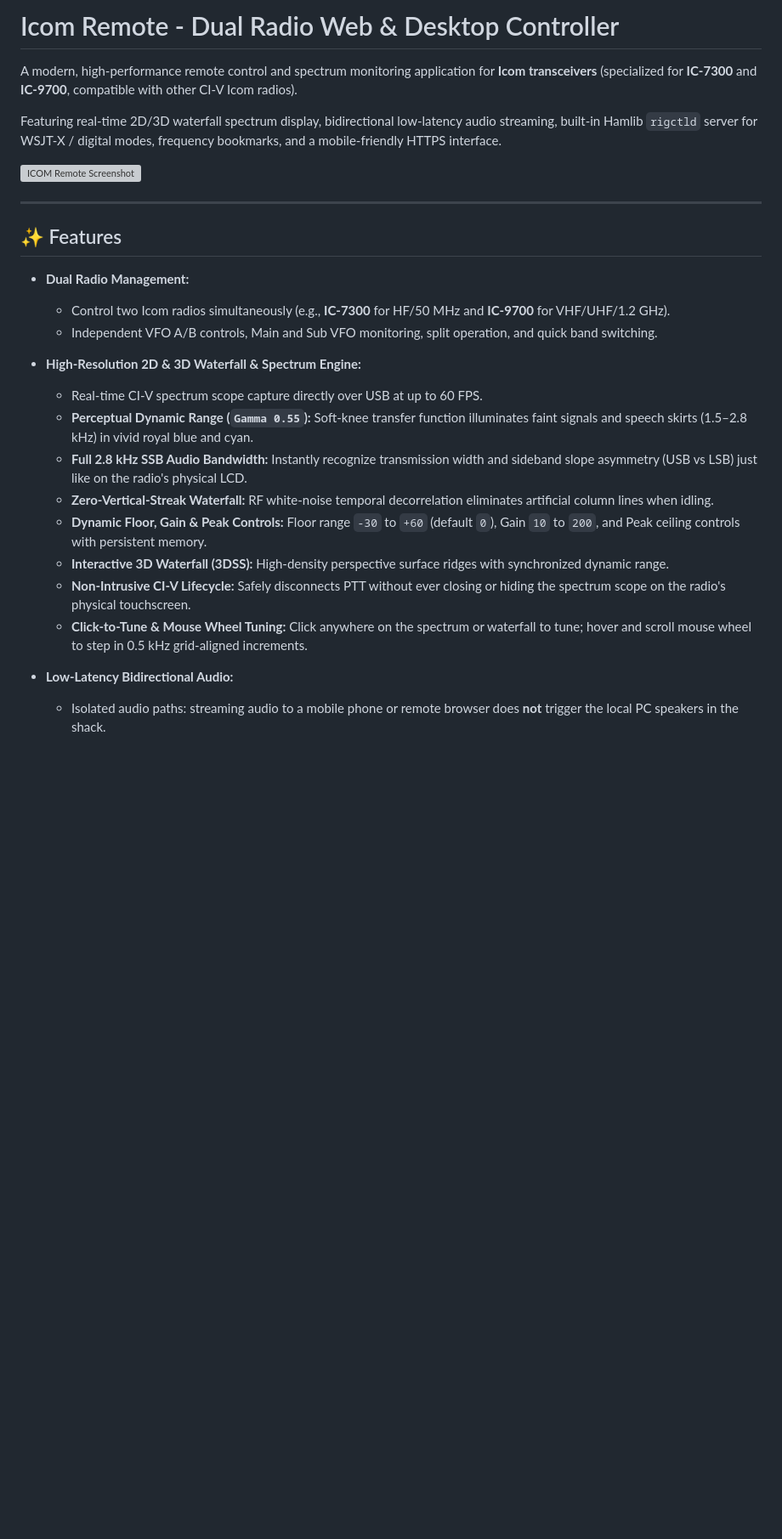
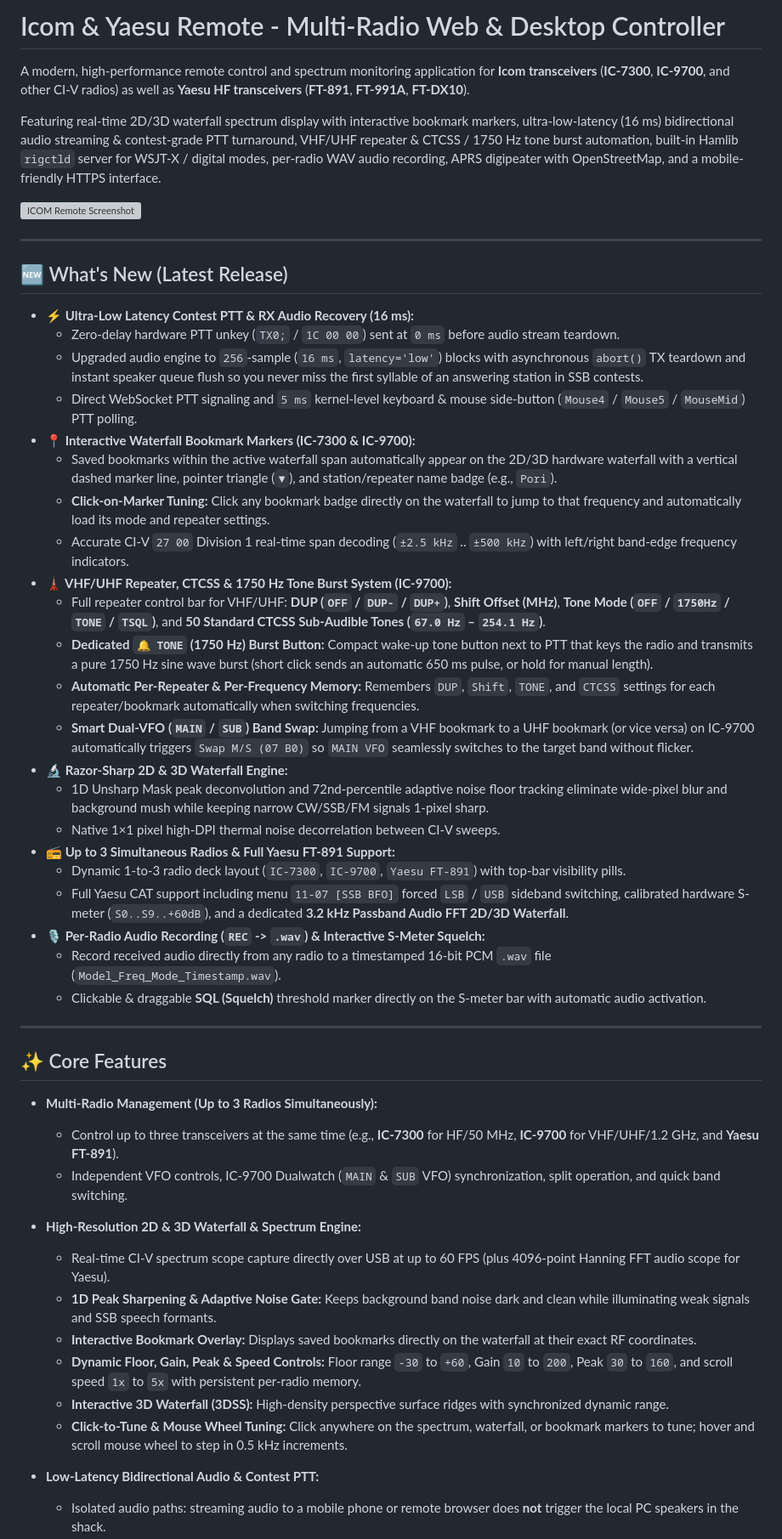
Before and after one commit to jorksx/Icom-Remote, a Markdown page: README.md, the part around one of its changes. Shown at 85% size. Rendered like a GitHub page; blank space fills up the shorter version; grey boxes are pictures that could not be loaded.

Commit message:
Update README with What's New changelog and latest feature documentation

```diff
--- a/README.md
+++ b/README.md
@@ -1,28 +1,53 @@
-# Icom Remote - Dual Radio Web & Desktop Controller
+# Icom & Yaesu Remote - Multi-Radio Web & Desktop Controller
 
-A modern, high-performance remote control and spectrum monitoring application for **Icom transceivers** (specialized for **IC-7300** and **IC-9700**, compatible with other CI-V Icom radios).
+A modern, high-performance remote control and spectrum monitoring application for **Icom transceivers** (**IC-7300**, **IC-9700**, and other CI-V radios) as well as **Yaesu HF transceivers** (**FT-891**, **FT-991A**, **FT-DX10**).
 
-Featuring real-time 2D/3D waterfall spectrum display, bidirectional low-latency audio streaming, built-in Hamlib `rigctld` server for WSJT-X / digital modes, frequency bookmarks, and a mobile-friendly HTTPS interface.
+Featuring real-time 2D/3D waterfall spectrum display with interactive bookmark markers, ultra-low-latency (16 ms) bidirectional audio streaming & contest-grade PTT turnaround, VHF/UHF repeater & CTCSS / 1750 Hz tone burst automation, built-in Hamlib `rigctld` server for WSJT-X / digital modes, per-radio WAV audio recording, APRS digipeater with OpenStreetMap, and a mobile-friendly HTTPS interface.
 
 ![ICOM Remote Screenshot](docs/screenshot.png)
 
 ---
 
-## ✨ Features
+## 🆕 What's New (Latest Release)
 
-- **Dual Radio Management:**
-  - Control two Icom radios simultaneously (e.g., **IC-7300** for HF/50 MHz and **IC-9700** for VHF/UHF/1.2 GHz).
-  - Independent VFO A/B controls, Main and Sub VFO monitoring, split operation, and quick band switching.
+- **⚡ Ultra-Low Latency Contest PTT & RX Audio Recovery (16 ms):**
+  - Zero-delay hardware PTT unkey (`TX0;` / `1C 00 00`) sent at `0 ms` before audio stream teardown.
+  - Upgraded audio engine to `256`-sample (`16 ms`, `latency='low'`) blocks with asynchronous `abort()` TX teardown and instant speaker queue flush so you never miss the first syllable of an answering station in SSB contests.
+  - Direct WebSocket PTT signaling and `5 ms` kernel-level keyboard & mouse side-button (`Mouse4` / `Mouse5` / `MouseMid`) PTT polling.
+- **📍 Interactive Waterfall Bookmark Markers (IC-7300 & IC-9700):**
+  - Saved bookmarks within the active waterfall span automatically appear on the 2D/3D hardware waterfall with a vertical dashed marker line, pointer triangle (`▼`), and station/repeater name badge (e.g., `Pori`).
+  - **Click-on-Marker Tuning:** Click any bookmark badge directly on the waterfall to jump to that frequency and automatically load its mode and repeater settings.
+  - Accurate CI-V `27 00` Division 1 real-time span decoding (`±2.5 kHz` .. `±500 kHz`) with left/right band-edge frequency indicators.
+- **🗼 VHF/UHF Repeater, CTCSS & 1750 Hz Tone Burst System (IC-9700):**
+  - Full repeater control bar for VHF/UHF: **DUP (`OFF` / `DUP-` / `DUP+`)**, **Shift Offset (MHz)**, **Tone Mode (`OFF` / `1750Hz` / `TONE` / `TSQL`)**, and **50 Standard CTCSS Sub-Audible Tones (`67.0 Hz` – `254.1 Hz`)**.
+  - **Dedicated `🔔 TONE` (1750 Hz) Burst Button:** Compact wake-up tone button next to PTT that keys the radio and transmits a pure 1750 Hz sine wave burst (short click sends an automatic 650 ms pulse, or hold for manual length).
+  - **Automatic Per-Repeater & Per-Frequency Memory:** Remembers `DUP`, `Shift`, `TONE`, and `CTCSS` settings for each repeater/bookmark automatically when switching frequencies.
+  - **Smart Dual-VFO (`MAIN` / `SUB`) Band Swap:** Jumping from a VHF bookmark to a UHF bookmark (or vice versa) on IC-9700 automatically triggers `Swap M/S (07 B0)` so `MAIN VFO` seamlessly switches to the target band without flicker.
+- **🔬 Razor-Sharp 2D & 3D Waterfall Engine:**
+  - 1D Unsharp Mask peak deconvolution and 72nd-percentile adaptive noise floor tracking eliminate wide-pixel blur and background mush while keeping narrow CW/SSB/FM signals 1-pixel sharp.
+  - Native 1×1 pixel high-DPI thermal noise decorrelation between CI-V sweeps.
+- **📻 Up to 3 Simultaneous Radios & Full Yaesu FT-891 Support:**
+  - Dynamic 1-to-3 radio deck layout (`IC-7300`, `IC-9700`, `Yaesu FT-891`) with top-bar visibility pills.
+  - Full Yaesu CAT support including menu `11-07 [SSB BFO]` forced `LSB` / `USB` sideband switching, calibrated hardware S-meter (`S0..S9..+60dB`), and a dedicated **3.2 kHz Passband Audio FFT 2D/3D Waterfall**.
+- **🎙️ Per-Radio Audio Recording (`REC` -> `.wav`) & Interactive S-Meter Squelch:**
+  - Record received audio directly from any radio to a timestamped 16-bit PCM `.wav` file (`Model_Freq_Mode_Timestamp.wav`).
+  - Clickable & draggable **SQL (Squelch)** threshold marker directly on the S-meter bar with automatic audio activation.
+
+---
+
+## ✨ Core Features
+
+- **Multi-Radio Management (Up to 3 Radios Simultaneously):**
+  - Control up to three transceivers at the same time (e.g., **IC-7300** for HF/50 MHz, **IC-9700** for VHF/UHF/1.2 GHz, and **Yaesu FT-891**).
+  - Independent VFO controls, IC-9700 Dualwatch (`MAIN` & `SUB` VFO) synchronization, split operation, and quick band switching.
 
 - **High-Resolution 2D & 3D Waterfall & Spectrum Engine:**
-  - Real-time CI-V spectrum scope capture directly over USB at up to 60 FPS.
-  - **Perceptual Dynamic Range (`Gamma 0.55`):** Soft-knee transfer function illuminates faint signals and speech skirts (1.5–2.8 kHz) in vivid royal blue and cyan.
-  - **Full 2.8 kHz SSB Audio Bandwidth:** Instantly recognize transmission width and sideband slope asymmetry (USB vs LSB) just like on the radio's physical LCD.
-  - **Zero-Vertical-Streak Waterfall:** RF white-noise temporal decorrelation eliminates artificial column lines when idling.
-  - **Dynamic Floor, Gain & Peak Controls:** Floor range `-30` to `+60` (default `0`), Gain `10` to `200`, and Peak ceiling controls with persistent memory.
+  - Real-time CI-V spectrum scope capture directly over USB at up to 60 FPS (plus 4096-point Hanning FFT audio scope for Yaesu).
+  - **1D Peak Sharpening & Adaptive Noise Gate:** Keeps background band noise dark and clean while illuminating weak signals and SSB speech formants.
+  - **Interactive Bookmark Overlay:** Displays saved bookmarks directly on the waterfall at their exact RF coordinates.
+  - **Dynamic Floor, Gain, Peak & Speed Controls:** Floor range `-30` to `+60`, Gain `10` to `200`, Peak `30` to `160`, and scroll speed `1x` to `5x` with persistent per-radio memory.
   - **Interactive 3D Waterfall (3DSS):** High-density perspective surface ridges with synchronized dynamic range.
-  - **Non-Intrusive CI-V Lifecycle:** Safely disconnects PTT without ever closing or hiding the spectrum scope on the radio's physical touchscreen.
-  - **Click-to-Tune & Mouse Wheel Tuning:** Click anywhere on the spectrum or waterfall to tune; hover and scroll mouse wheel to step in 0.5 kHz grid-aligned increments.
+  - **Click-to-Tune & Mouse Wheel Tuning:** Click anywhere on the spectrum, waterfall, or bookmark markers to tune; hover and scroll mouse wheel to step in 0.5 kHz increments.
 
-- **Low-Latency Bidirectional Audio:**
+- **Low-Latency Bidirectional Audio & Contest PTT:**
   - Isolated audio paths: streaming audio to a mobile phone or remote browser does **not** trigger the local PC speakers in the shack.
```
Also changed, not shown: other parts of README.md (+13 -36 lines).
